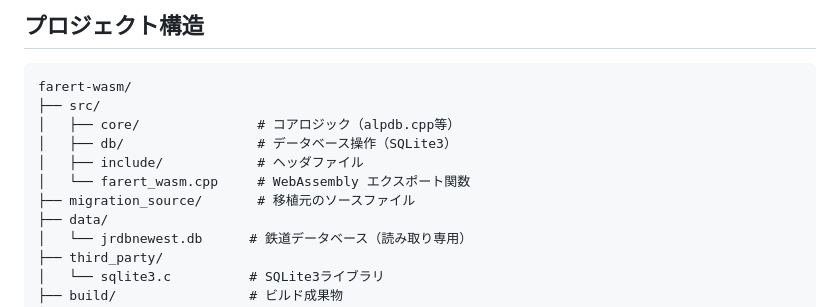
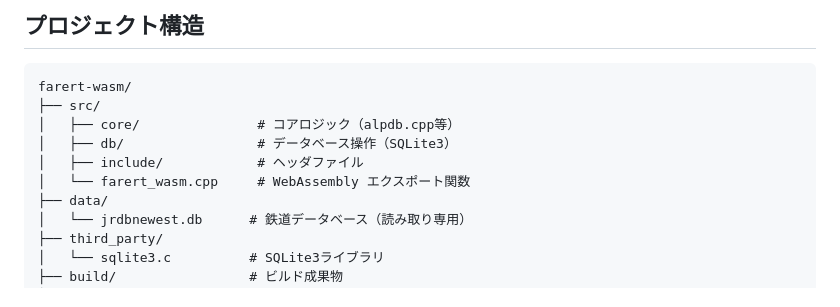
Before and after one commit to ktpi2000/farert-wasm, a Markdown page: README.md, the part around the change. Rendered like a GitHub page.

Commit message:
Update README to reflect removal of migration_source
🤖 Generated with [Claude Code](https://claude.ai/code)

Co-Authored-By: Claude <noreply@anthropic.com>

```diff
--- a/README.md
+++ b/README.md
@@ -15,7 +15,6 @@ farert-wasm/
 │   ├── db/                 # データベース操作（SQLite3）
 │   ├── include/            # ヘッダファイル
 │   └── farert_wasm.cpp     # WebAssembly エクスポート関数
-├── migration_source/       # 移植元のソースファイル
 ├── data/
 │   └── jrdbnewest.db      # 鉄道データベース（読み取り専用）
 ├── third_party/
```
